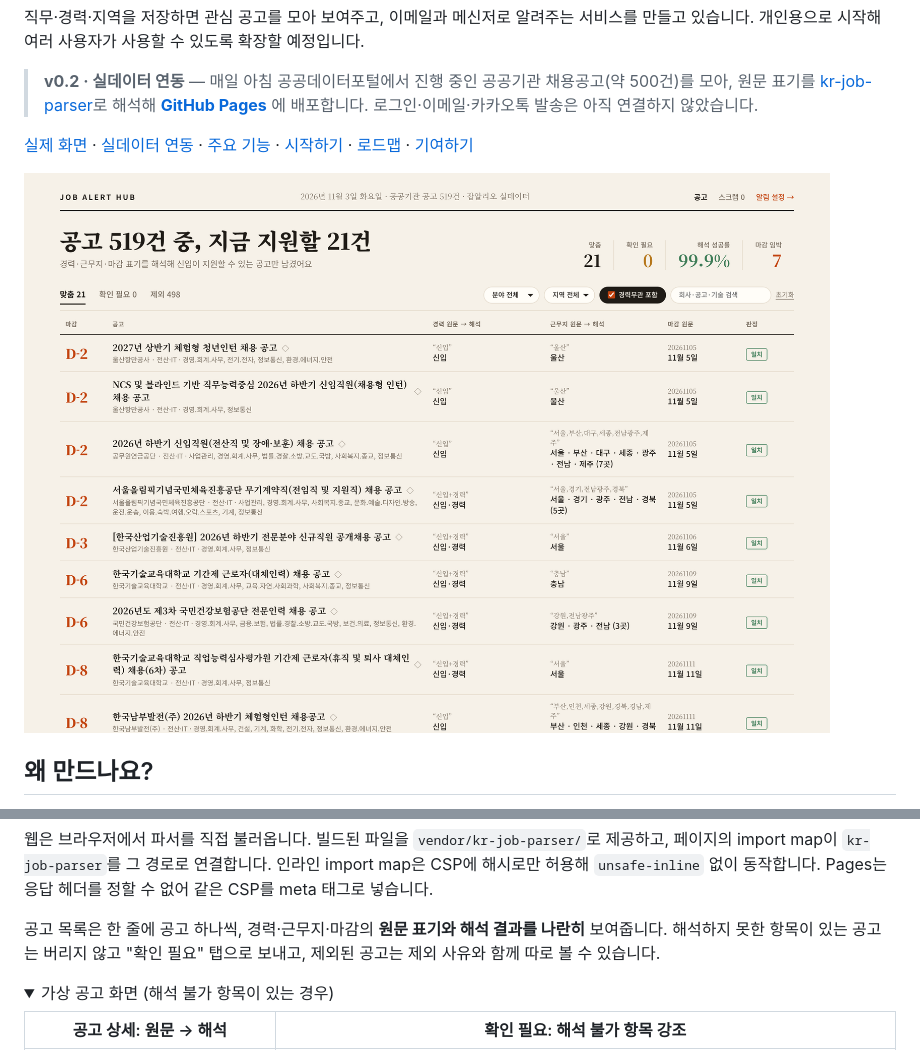
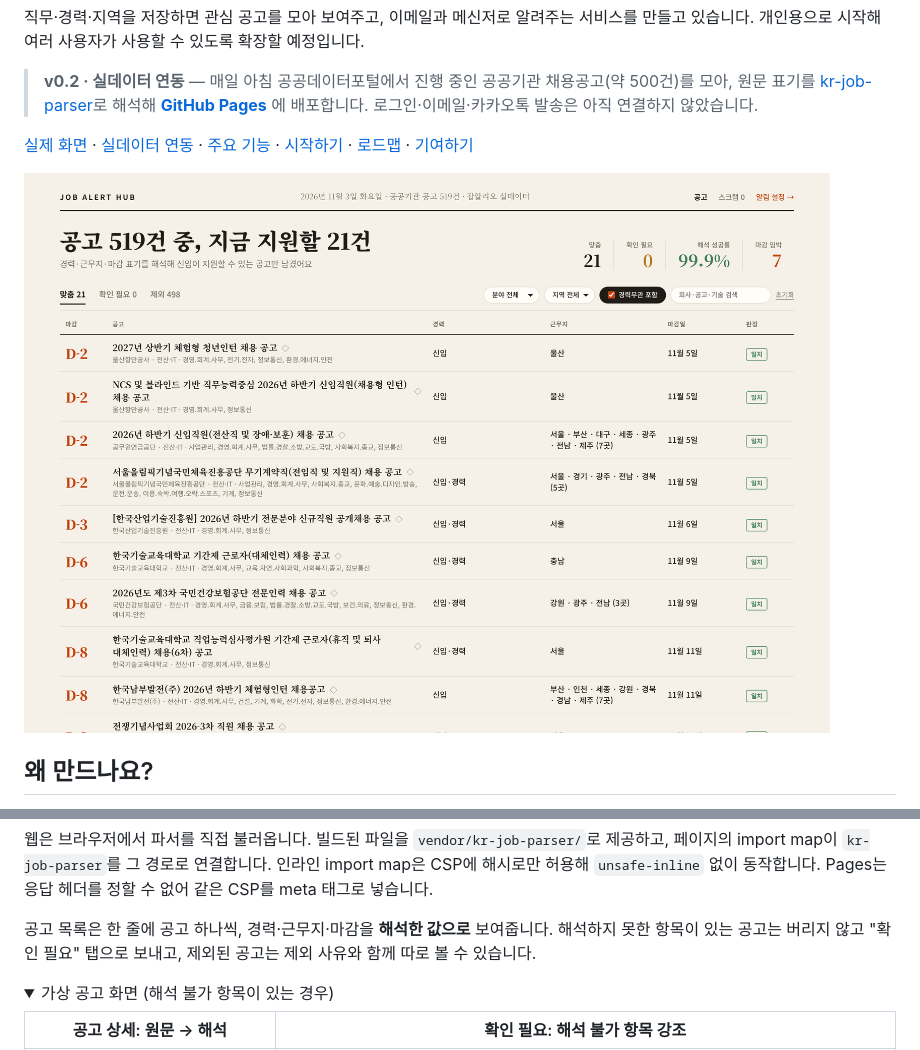
Before and after one commit to coddddin/job-alert-hub, a Markdown page: README.md, 2 parts joined by grey strips. Drawn GitHub-style; pictures changed too: docs/images/live-feed.png; folded sections open.

```diff
--- a/README.md
+++ b/README.md
@@ -160,7 +165,7 @@ job-alert-hub/
 
 웹은 브라우저에서 파서를 직접 불러옵니다. 빌드된 파일을 `vendor/kr-job-parser/`로 제공하고, 페이지의 import map이 `kr-job-parser`를 그 경로로 연결합니다. 인라인 import map은 CSP에 해시로만 허용해 `unsafe-inline` 없이 동작합니다. Pages는 응답 헤더를 정할 수 없어 같은 CSP를 meta 태그로 넣습니다.
 
-공고 목록은 한 줄에 공고 하나씩, 경력·근무지·마감의 **원문 표기와 해석 결과를 나란히** 보여줍니다. 해석하지 못한 항목이 있는 공고는 버리지 않고 "확인 필요" 탭으로 보내고, 제외된 공고는 제외 사유와 함께 따로 볼 수 있습니다.
+공고 목록은 한 줄에 공고 하나씩, 경력·근무지·마감을 **해석한 값으로** 보여줍니다. 해석하지 못한 항목이 있는 공고는 버리지 않고 "확인 필요" 탭으로 보내고, 제외된 공고는 제외 사유와 함께 따로 볼 수 있습니다.
 
 <details>
 <summary>가상 공고 화면 (해석 불가 항목이 있는 경우)</summary>
```
Also changed, not shown: other parts of README.md (+8 -3 lines), packages/kr-job-parser/README.md (+3 -1 lines), docs/images/live-dialog.png, docs/images/live-mobile.png, docs/images/live-raw.png (added), 5 other files.
